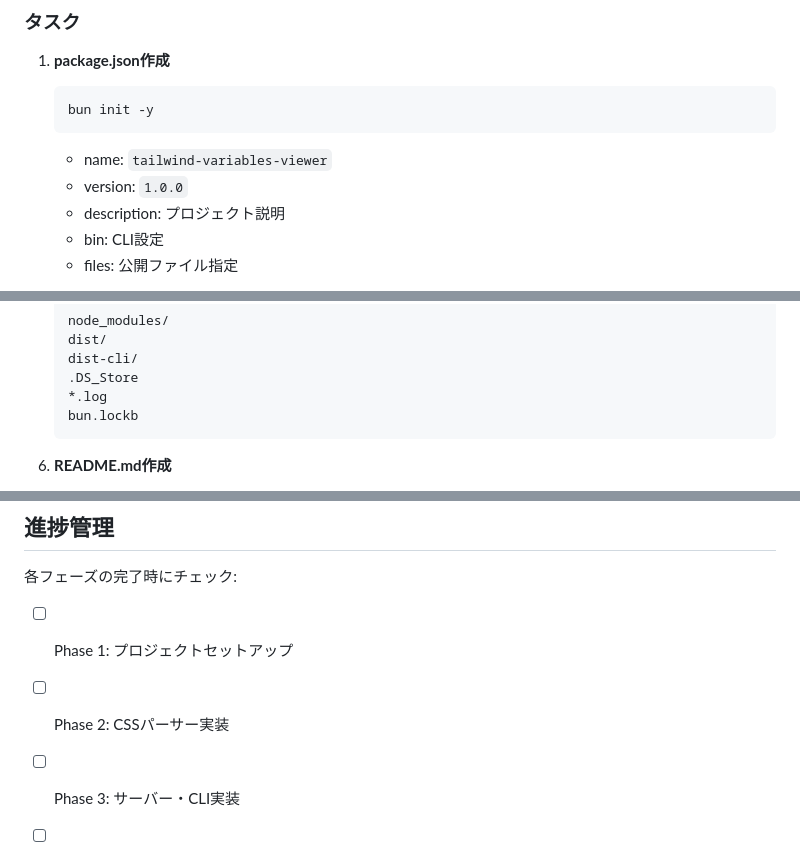
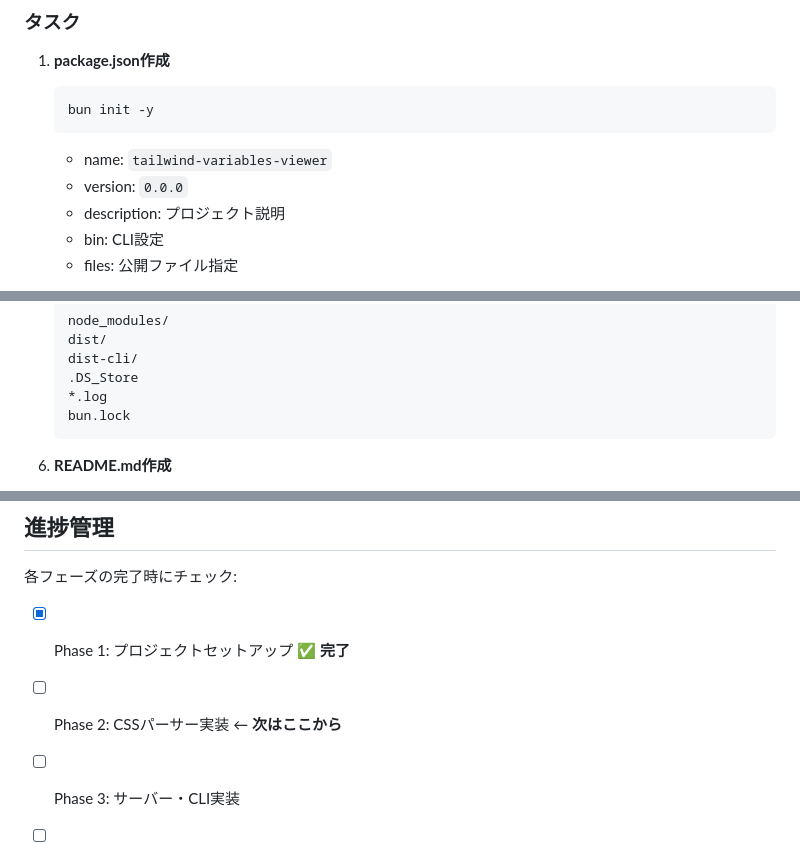
Before and after one commit to kskwtnk/tailwind-variables-viewer, a Markdown page: .claude/rules/phases.md, 3 parts joined by grey strips. Rendered like a GitHub page.

Commit message:
Update document

````diff
--- a/.claude/rules/phases.md
+++ b/.claude/rules/phases.md
@@ -14,7 +14,7 @@
    bun init -y
    ```
    - name: `tailwind-variables-viewer`
-   - version: `1.0.0`
+   - version: `0.0.0`
    - description: プロジェクト説明
    - bin: CLI設定
    - files: 公開ファイル指定
@@ -46,7 +46,7 @@
    dist-cli/
    .DS_Store
    *.log
-   bun.lockb
+   bun.lock
    ```
 
 6. **README.md作成**
@@ -436,8 +436,8 @@ npx tailwind-variables-viewer@latest -c test/fixtures/basic.css -o
 
 各フェーズの完了時にチェック:
 
-- [ ] Phase 1: プロジェクトセットアップ
-- [ ] Phase 2: CSSパーサー実装
+- [x] Phase 1: プロジェクトセットアップ ✅ **完了**
+- [ ] Phase 2: CSSパーサー実装 ← **次はここから**
 - [ ] Phase 3: サーバー・CLI実装
 - [ ] Phase 4: フロントエンド実装
 - [ ] Phase 5: 統合とテスト
````
